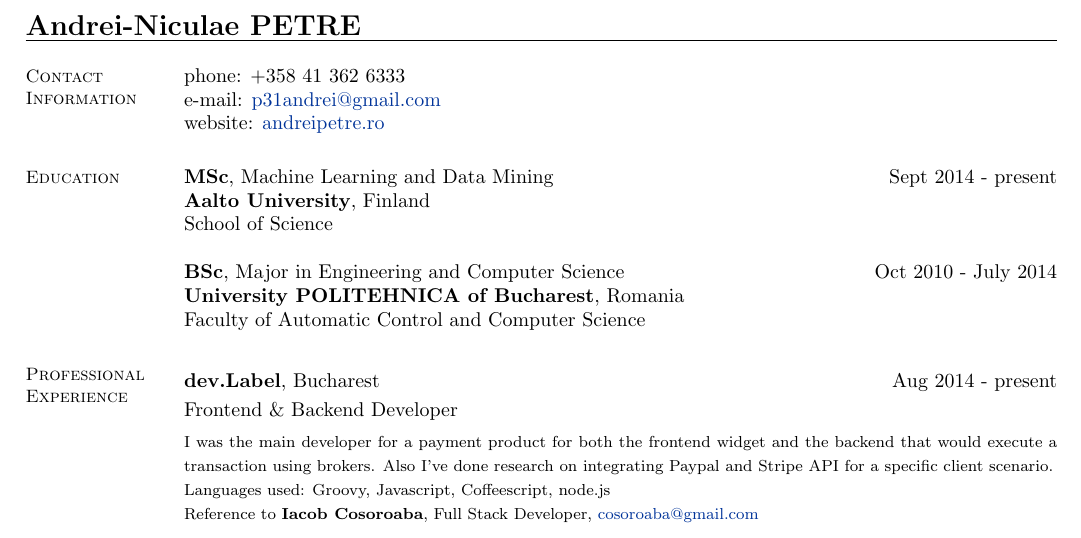
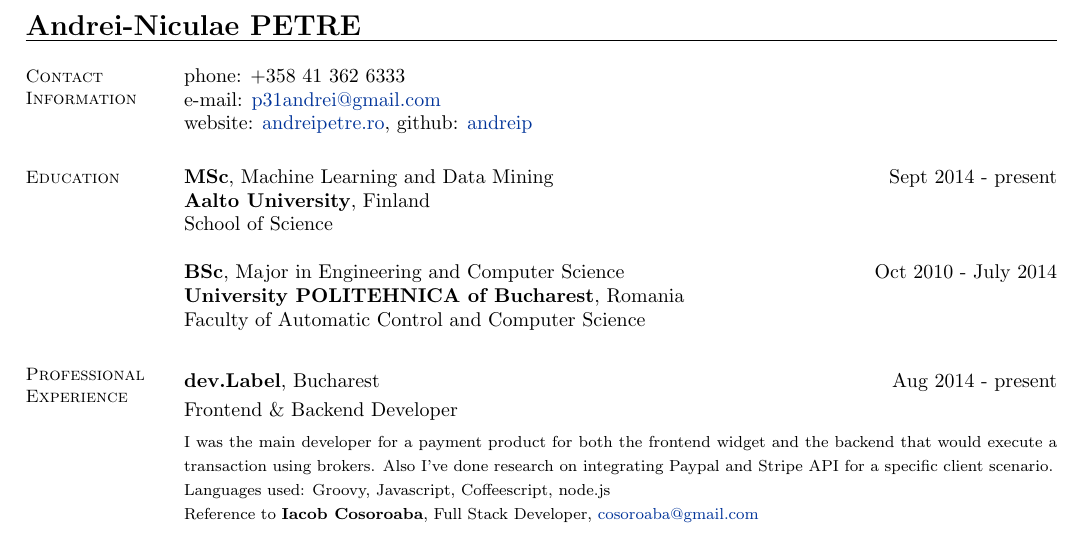
Before and after one commit to andreip/andreip.github.io, a LaTeX CV (about/resume/resume.tex): part of the page, cut so that both start at the same text. Compiled offline with pdfLaTeX.

Commit message:
Add github link in resume.

```diff
--- a/about/resume/resume.tex
+++ b/about/resume/resume.tex
@@ -20,7 +20,7 @@
 %	phone: +40 727 029 961              \\
 	phone: +358 41 362 6333              \\
 	e-mail:  \href{mailto:p31andrei@gmail.com}{p31andrei@gmail.com}  \vspace{0mm}\\\vspace{-4.5mm}\\%
-	website: \href{http://andreipetre.ro}{andreipetre.ro}
+	website: \href{http://andreipetre.ro}{andreipetre.ro}, github: \href{https://github.com/andreip/}{andreip}
 
     %__________________________________________________________________________________________________________________
     % Education
```
Also changed, not shown: about/resume/resume.pdf.
